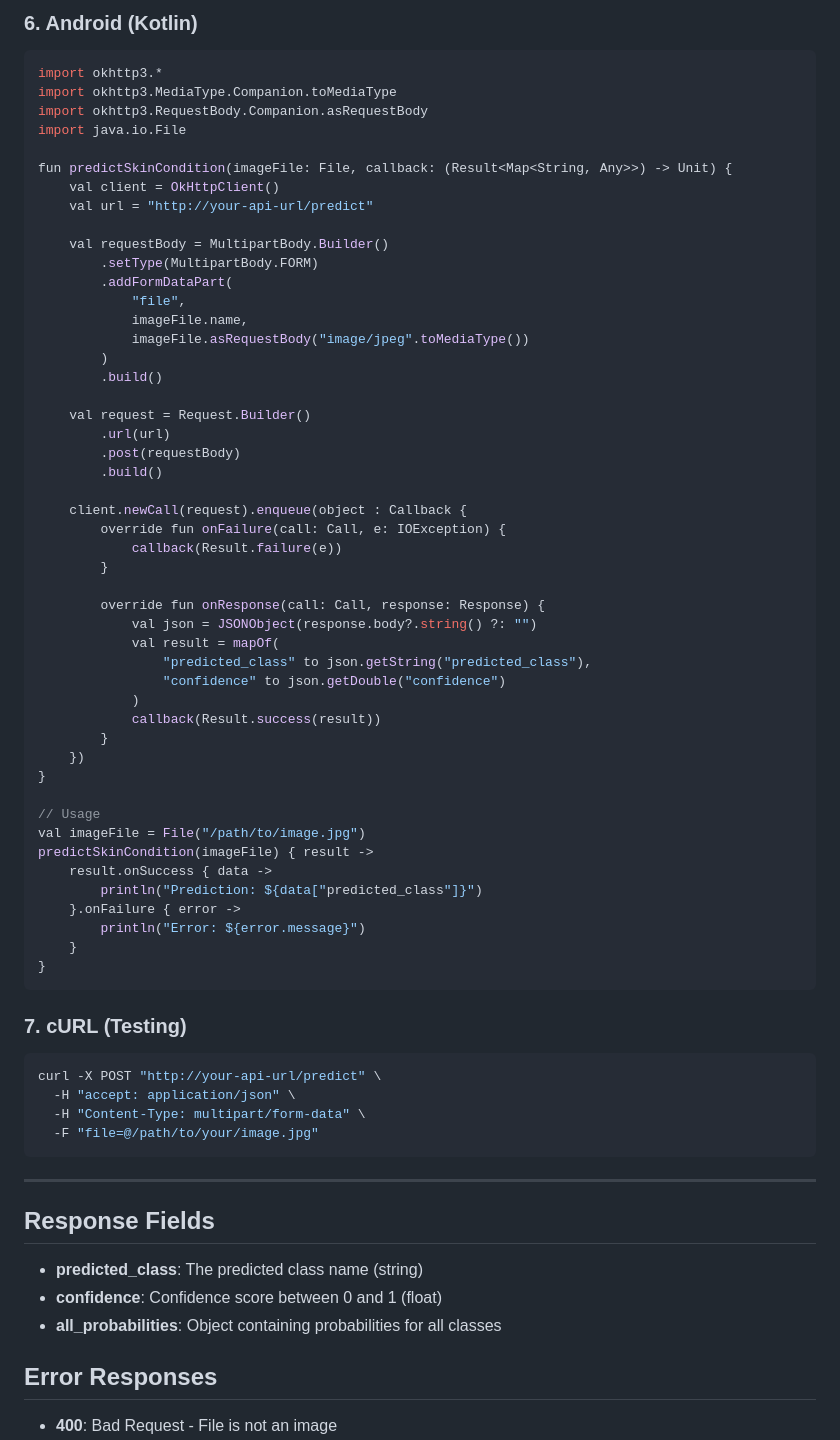
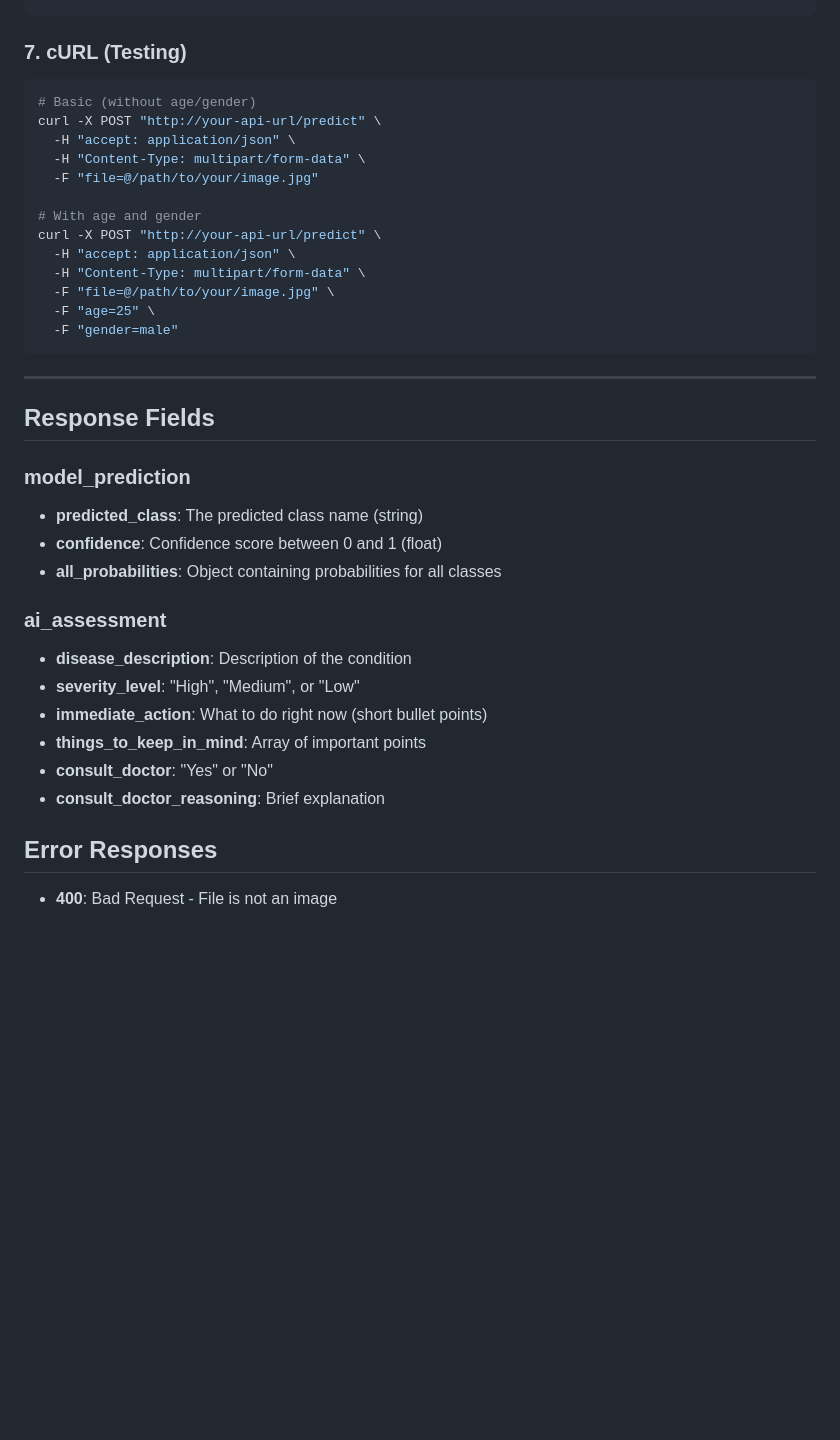
Before and after one commit to LucasPilla/START-Munich-4fun, a Markdown page: skinguard-backend/API_CALL_EXAMPLES.md, the part around one of its changes. Drawn GitHub-style; blank space fills up the shorter version.

````diff
--- a/skinguard-backend/API_CALL_EXAMPLES.md
+++ b/skinguard-backend/API_CALL_EXAMPLES.md
@@ -203,72 +98,38 @@ if let imageData = UIImage(named: "photo")?.jpegData(compressionQuality: 0.8) {
-### 6. Android (Kotlin)
-
-```kotlin
-import okhttp3.*
-import okhttp3.MediaType.Companion.toMediaType
-import okhttp3.RequestBody.Companion.asRequestBody
-import java.io.File
-
-fun predictSkinCondition(imageFile: File, callback: (Result<Map<String, Any>>) -> Unit) {
-    val client = OkHttpClient()
-    val url = "http://your-api-url/predict"
-
-    val requestBody = MultipartBody.Builder()
-        .setType(MultipartBody.FORM)
-        .addFormDataPart(
-            "file",
-            imageFile.name,
-            imageFile.asRequestBody("image/jpeg".toMediaType())
-        )
-        .build()
-
-    val request = Request.Builder()
-        .url(url)
-        .post(requestBody)
-        .build()
-
-    client.newCall(request).enqueue(object : Callback {
-        override fun onFailure(call: Call, e: IOException) {
-            callback(Result.failure(e))
-        }
-
-        override fun onResponse(call: Call, response: Response) {
-            val json = JSONObject(response.body?.string() ?: "")
-            val result = mapOf(
-                "predicted_class" to json.getString("predicted_class"),
-                "confidence" to json.getDouble("confidence")
-            )
-            callback(Result.success(result))
-        }
-    })
-}
-
-// Usage
-val imageFile = File("/path/to/image.jpg")
-predictSkinCondition(imageFile) { result ->
-    result.onSuccess { data ->
-        println("Prediction: ${data["predicted_class"]}")
-    }.onFailure { error ->
-        println("Error: ${error.message}")
-    }
-}
-```
 
 ### 7. cURL (Testing)
 
 ```bash
+# Basic (without age/gender)
 curl -X POST "http://your-api-url/predict" \
   -H "accept: application/json" \
   -H "Content-Type: multipart/form-data" \
   -F "file=@/path/to/your/image.jpg"
+
+# With age and gender
+curl -X POST "http://your-api-url/predict" \
+  -H "accept: application/json" \
+  -H "Content-Type: multipart/form-data" \
+  -F "file=@/path/to/your/image.jpg" \
+  -F "age=25" \
+  -F "gender=male"
 ```
 
 ---
 
 ## Response Fields
 
+### model_prediction
 - **predicted_class**: The predicted class name (string)
 - **confidence**: Confidence score between 0 and 1 (float)
 - **all_probabilities**: Object containing probabilities for all classes
+
+### ai_assessment
+- **disease_description**: Description of the condition
+- **severity_level**: "High", "Medium", or "Low"
+- **immediate_action**: What to do right now (short bullet points)
+- **things_to_keep_in_mind**: Array of important points
+- **consult_doctor**: "Yes" or "No"
+- **consult_doctor_reasoning**: Brief explanation
 
 ## Error Responses
 
````
Also changed, not shown: other parts of skinguard-backend/API_CALL_EXAMPLES.md (+20 -125 lines), skinguard-backend/DEPLOYMENT_CHECKLIST.md (added, +72 -0 lines).
